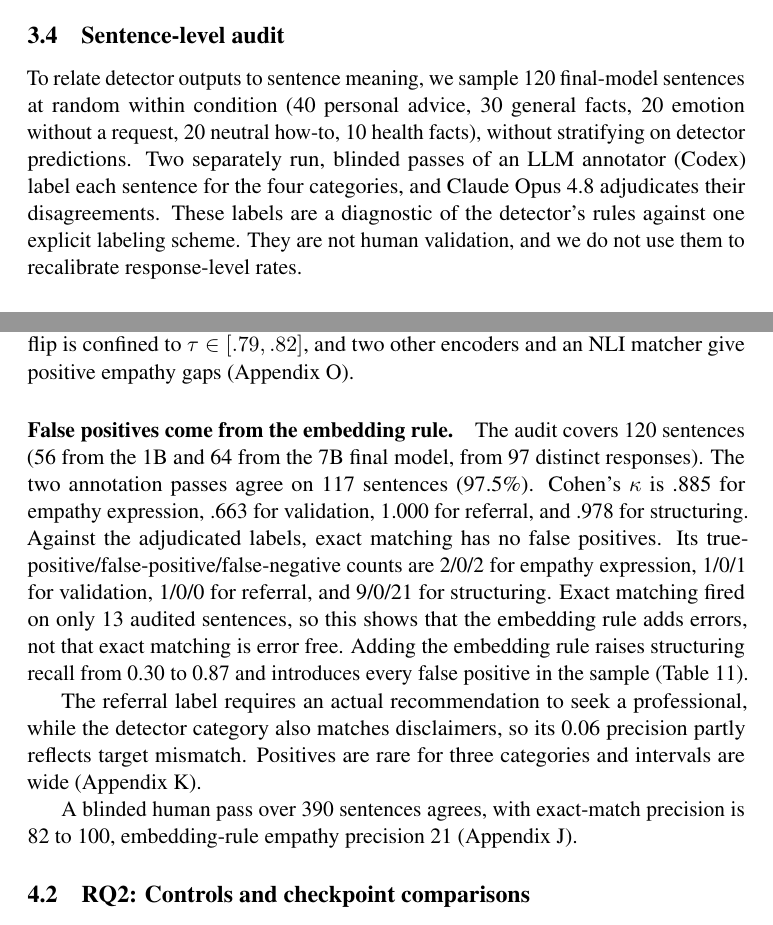
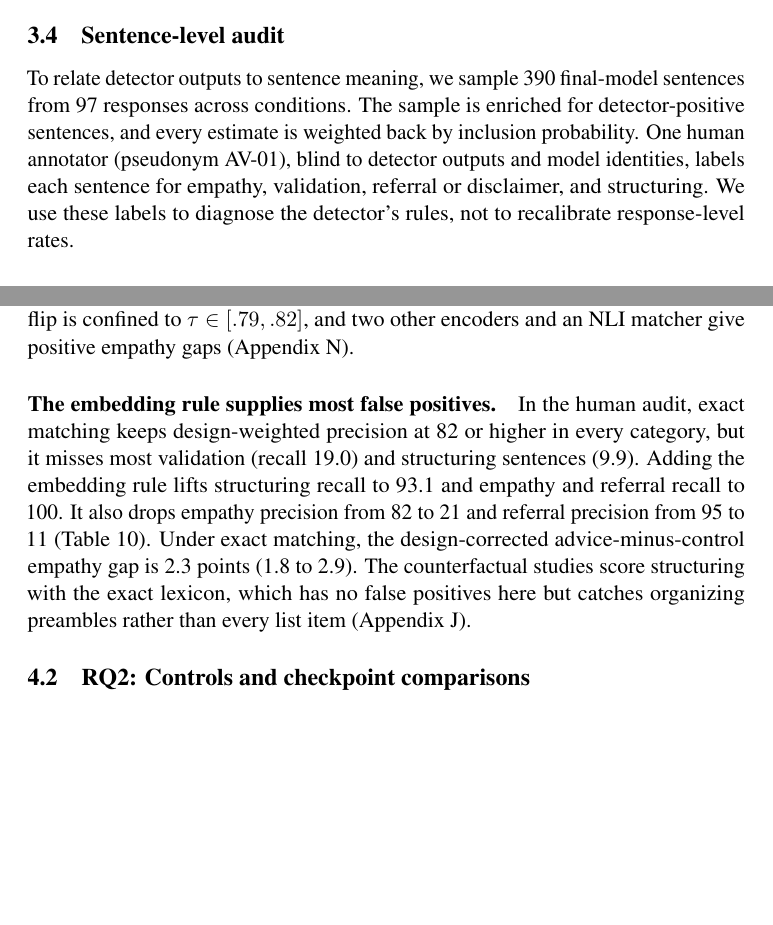
Before and after one commit to mpvasilis/llm-research, a LaTeX paper (out/paper/acl_latex.tex): two parts of pages 7 and 11 of 36 before the commit and two parts of pages 7 and 11 of 35 after it, joined at a grey line, cut so that both start at the same text, the shorter picture padded with empty space. Compiled offline with pdfLaTeX; a LaTeX package or settings file that is missing is left out.

Commit message:
Use the human audit as the detector validation and drop the earlier automated audit

```diff
--- a/out/paper/acl_latex.tex
+++ b/out/paper/acl_latex.tex
@@ -339,15 +341,13 @@ results.
 
 \subsection{Sentence-level audit}
 \label{sec:method-audit}
-To relate detector outputs to sentence meaning, we sample 120 final-model
-sentences at random within condition (40 personal advice, 30 general facts,
-20 emotion without a request, 20 neutral how-to, 10 health facts), without
-stratifying on detector predictions. Two separately run, blinded passes of an
-LLM annotator (Codex) label each sentence for the four categories, and Claude
-Opus 4.8 adjudicates their disagreements.
-These labels are a diagnostic of the detector's rules against one explicit
-labeling scheme. They are not human validation, and we do not use them to
-recalibrate response-level rates.
+To relate detector outputs to sentence meaning, we sample 390 final-model
+sentences from 97 responses across conditions. The sample is enriched for
+detector-positive sentences, and every estimate is weighted back by inclusion
+probability. One human annotator (pseudonym AV-01), blind to detector outputs
+and model identities, labels each sentence for empathy, validation, referral
+or disclaimer, and structuring. We use these labels to diagnose the
+detector's rules, not to recalibrate response-level rates.
 
 \subsection{Inference}
 \label{sec:method-stats}
@@ -527,26 +527,17 @@ built on random seed sentences. The empathy sign flip is confined to
 $\tau\in[.79,.82]$, and two other encoders and an NLI matcher give positive
 empathy gaps (Appendix~\ref{app:revision-checks}).
 
-\paragraph{False positives come from the embedding rule.}
-The audit covers 120 sentences (56 from the 1B and 64 from the 7B final
-model, from 97 distinct responses). The two annotation passes agree on 117
-sentences (97.5\%). Cohen's $\kappa$ is .885 for empathy expression, .663 for
-validation, 1.000 for referral, and .978 for structuring. Against the
-adjudicated labels, exact matching has no false positives. Its
-true-positive/false-positive/false-negative counts are 2/0/2 for empathy
-expression, 1/0/1 for validation, 1/0/0 for referral, and 9/0/21 for
-structuring. Exact matching fired on only 13 audited sentences, so this shows
-that the embedding rule adds errors, not that exact matching is error free.
-Adding the embedding rule raises structuring recall from 0.30 to 0.87 and
-introduces every false positive in the sample (Table~\ref{tab:detval}).
-
-The referral label requires an actual recommendation to seek a professional,
-while the detector category also matches disclaimers, so its 0.06 precision
-partly reflects target mismatch. Positives are rare for three categories and
-intervals are wide (Appendix~\ref{app:audit-bootstrap}).
-
-A blinded human pass over 390 sentences agrees, with exact-match precision is
-82 to 100, embedding-rule empathy precision 21 (Appendix~\ref{app:human-audit}).
+\paragraph{The embedding rule supplies most false positives.}
+In the human audit, exact matching keeps design-weighted precision at 82 or
+higher in every category, but it misses most validation (recall 19.0) and
+structuring sentences (9.9). Adding the embedding rule lifts structuring
+recall to 93.1 and empathy and referral recall to 100. It also drops empathy
+precision from 82 to 21 and referral precision from 95 to 11
+(Table~\ref{tab:detval}). Under exact matching, the design-corrected
+advice-minus-control empathy gap is 2.3 points (1.8 to 2.9). The
+counterfactual studies score structuring with the exact lexicon, which has no
+false positives here but catches organizing preambles rather than every list
+item (Appendix~\ref{app:human-audit}).
 
 \newcommand{\floatDetval}{%
 \begin{table}[t]
@@ -554,18 +545,18 @@ A blinded human pass over 390 sentences agrees, with exact-match precision is
 \small
 \begin{tabular}{lcccc}
 \toprule
-category & P & R & F1 & tp/fp/fn \\
+ & \multicolumn{2}{c}{exact} & \multicolumn{2}{c}{union} \\
+category & P & R & P & R \\
 \midrule
-empathy expr. & 0.22 & 0.50 & 0.31 & 2/7/2 \\
-validation & 0.33 & 0.50 & 0.40 & 1/2/1 \\
-ref./discl. & 0.06 & 1.00 & 0.12 & 1/15/0 \\
-structuring & 0.49 & 0.87 & 0.63 & 26/27/4 \\
+empathy expr. & 81.6 & 90.0 & 20.8 & 100 \\
+validation & 100 & 19.0 & 42.9 & 27.6 \\
+ref./discl. & 94.7 & 77.9 & 11.1 & 100 \\
+structuring & 100 & 9.9 & 90.2 & 93.1 \\
 \bottomrule
 \end{tabular}
-\caption{Union-detector precision, recall, and F1 against the adjudicated
-LLM-consensus labels for 120 sentences ($\tau=0.82$). The referral label is
-narrower than the referral/disclaimer category. Response-cluster bootstrap
-intervals are in Appendix~\ref{app:audit-bootstrap}.}
+\caption{Design-weighted precision and recall (\%) of exact matching and the
+exact-or-embedding union ($\tau=0.82$) against blinded human labels for 390
+sentences from 97 responses.}
 \label{tab:detval}
 \end{table}
 }
```
Also changed, not shown: out/paper/acl_latex.pdf, out/paper/acl_latex.tex (85 more changed lines).
